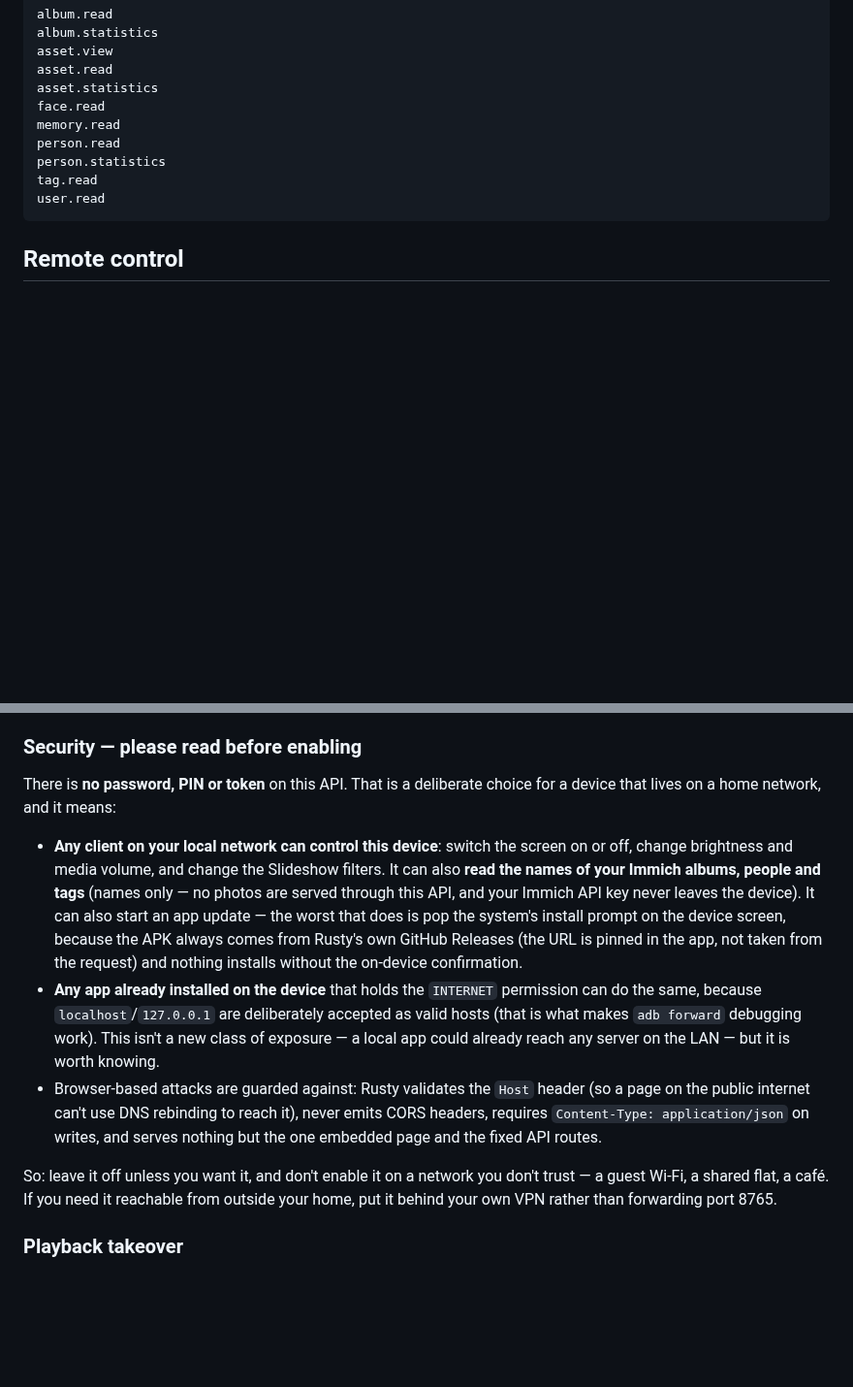
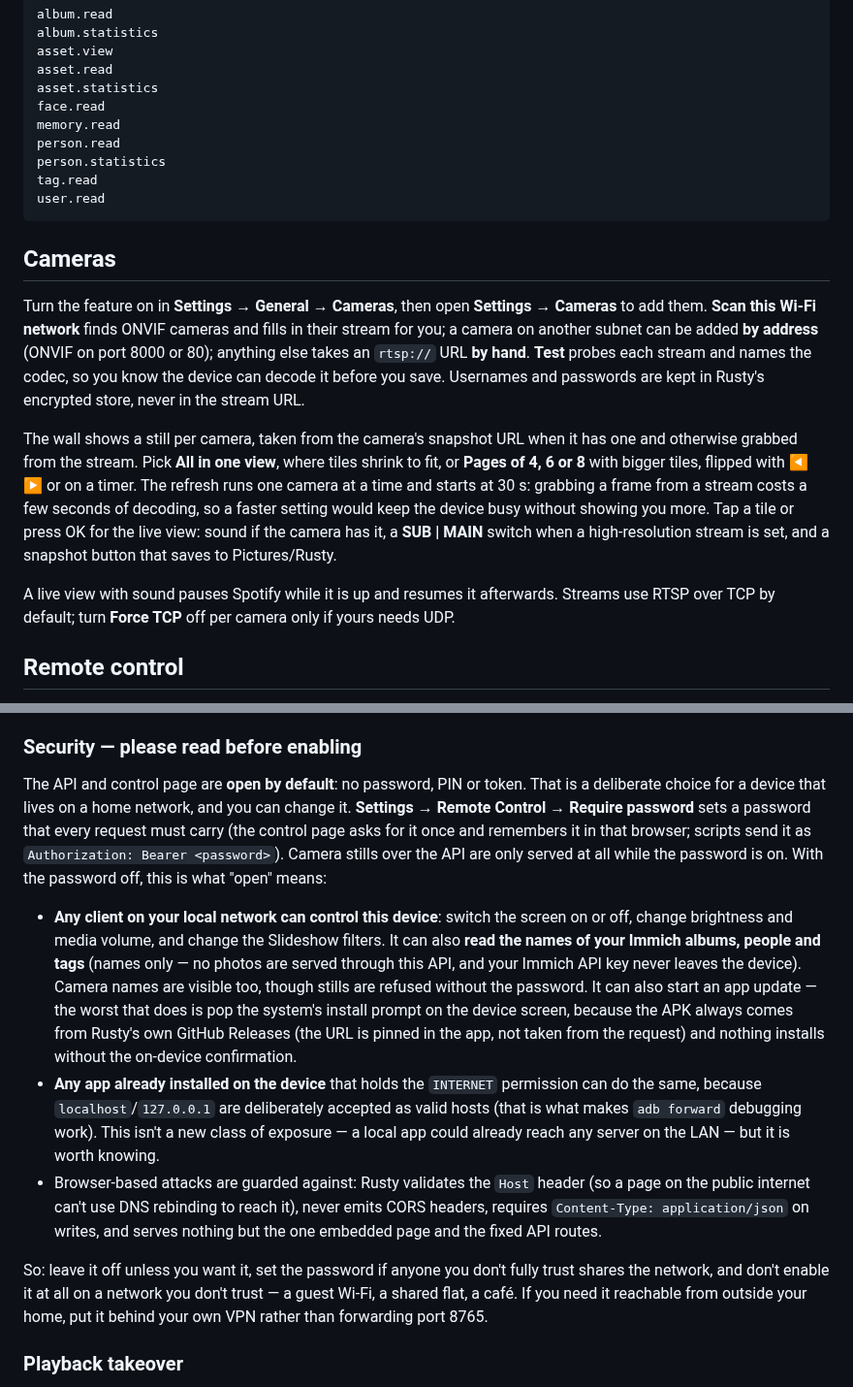
Before and after one commit to SerafiniJose/rusty, a Markdown page: README.md, 2 parts joined by grey strips. Shown at 97% size. Drawn GitHub-style; blank space fills up the shorter version.

Commit message:
docs: Cameras section, control-page cameras, password note, camera and control-page screenshots
README gains a Cameras feature bullet and section (adding by scan, address or
hand; wall layouts; refresh floor; live view), a control-page bullet for the
camera strip and the password-gated snapshot route, and a security note that
now describes the optional API password instead of claiming there is none.
Three screenshots join the gallery: the camera wall with four illustrated test
scenes, and the control page at desktop and phone widths.

````diff
--- a/README.md
+++ b/README.md
@@ -98,6 +105,26 @@ tag.read
 user.read
 ```
 
+## Cameras
+
+Turn the feature on in **Settings → General → Cameras**, then open **Settings → Cameras** to add
+them. **Scan this Wi-Fi network** finds ONVIF cameras and fills in their stream for you; a camera
+on another subnet can be added **by address** (ONVIF on port 8000 or 80); anything else takes an
+`rtsp://` URL **by hand**. **Test** probes each stream and names the codec, so you know the device
+can decode it before you save. Usernames and passwords are kept in Rusty's encrypted store, never
+in the stream URL.
+
+The wall shows a still per camera, taken from the camera's snapshot URL when it has one and
+otherwise grabbed from the stream. Pick **All in one view**, where tiles shrink to fit, or
+**Pages of 4, 6 or 8** with bigger tiles, flipped with ◀ ▶ or on a timer. The refresh runs one
+camera at a time and starts at 30 s: grabbing a frame from a stream costs a few seconds of
+decoding, so a faster setting would keep the device busy without showing you more. Tap a tile or
+press OK for the live view: sound if the camera has it, a **SUB | MAIN** switch when a
+high-resolution stream is set, and a snapshot button that saves to Pictures/Rusty.
+
+A live view with sound pauses Spotify while it is up and resumes it afterwards. Streams use RTSP
+over TCP by default; turn **Force TCP** off per camera only if yours needs UDP.
+
 ## Remote control
 
 Rusty can serve a small control page — and the HTTP API behind it — from the device itself, so
@@ -156,13 +187,18 @@ for it beyond the toggle.
 
 ### Security — please read before enabling
 
-There is **no password, PIN or token** on this API. That is a deliberate choice for a device that
-lives on a home network, and it means:
+The API and control page are **open by default**: no password, PIN or token. That is a deliberate
+choice for a device that lives on a home network, and you can change it. **Settings → Remote
+Control → Require password** sets a password that every request must carry (the control page asks
+for it once and remembers it in that browser; scripts send it as
+`Authorization: Bearer <password>`). Camera stills over the API are only served
+at all while the password is on. With the password off, this is what "open" means:
 
 - **Any client on your local network can control this device**: switch the screen on or off,
   change brightness and media volume, and change the Slideshow filters. It can also **read the
   names of your Immich albums, people and tags** (names only — no photos are served through this
-  API, and your Immich API key never leaves the device). It can also start an app update —
+  API, and your Immich API key never leaves the device). Camera names are visible too, though
+  stills are refused without the password. It can also start an app update —
   the worst that does is pop the system's install prompt on the device screen, because the APK
   always comes from Rusty's own GitHub Releases (the URL is pinned in the app, not taken from
   the request) and nothing installs without the on-device confirmation.
@@ -175,8 +211,9 @@ lives on a home network, and it means:
   `Content-Type: application/json` on writes, and serves nothing but the one embedded page and
   the fixed API routes.
 
-So: leave it off unless you want it, and don't enable it on a network you don't trust — a guest
-Wi-Fi, a shared flat, a café. If you need it reachable from outside your home, put it behind your
+So: leave it off unless you want it, set the password if anyone you don't fully trust shares the
+network, and don't enable it at all on a network you don't trust — a guest Wi-Fi, a shared flat,
+a café. If you need it reachable from outside your home, put it behind your
 own VPN rather than forwarding port 8765.
 
 ### Playback takeover
````
Also changed, not shown: other parts of README.md (+14 -3 lines), screenshots/cameras.png (added), screenshots/control-page-phone.png (added), screenshots/control-page.png (added).
